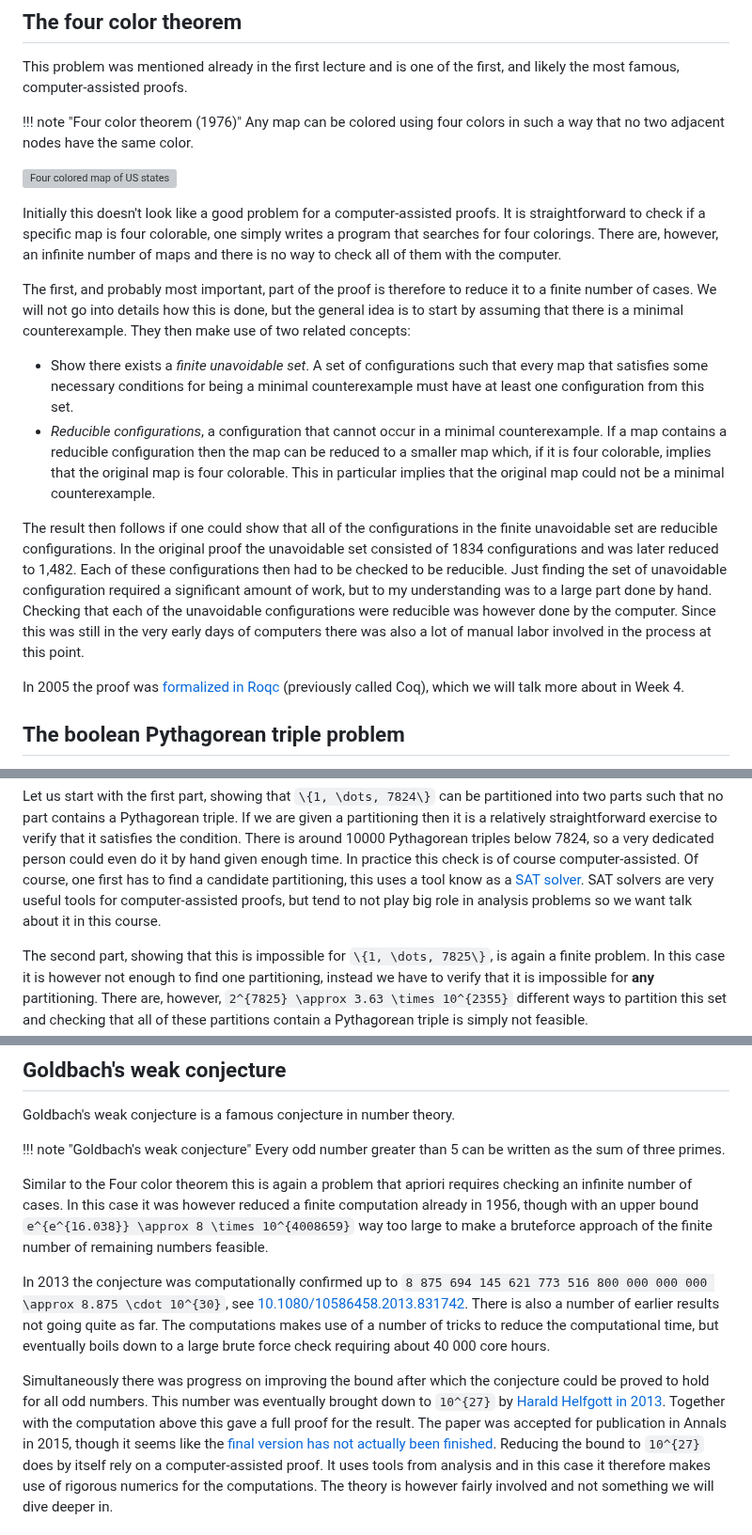
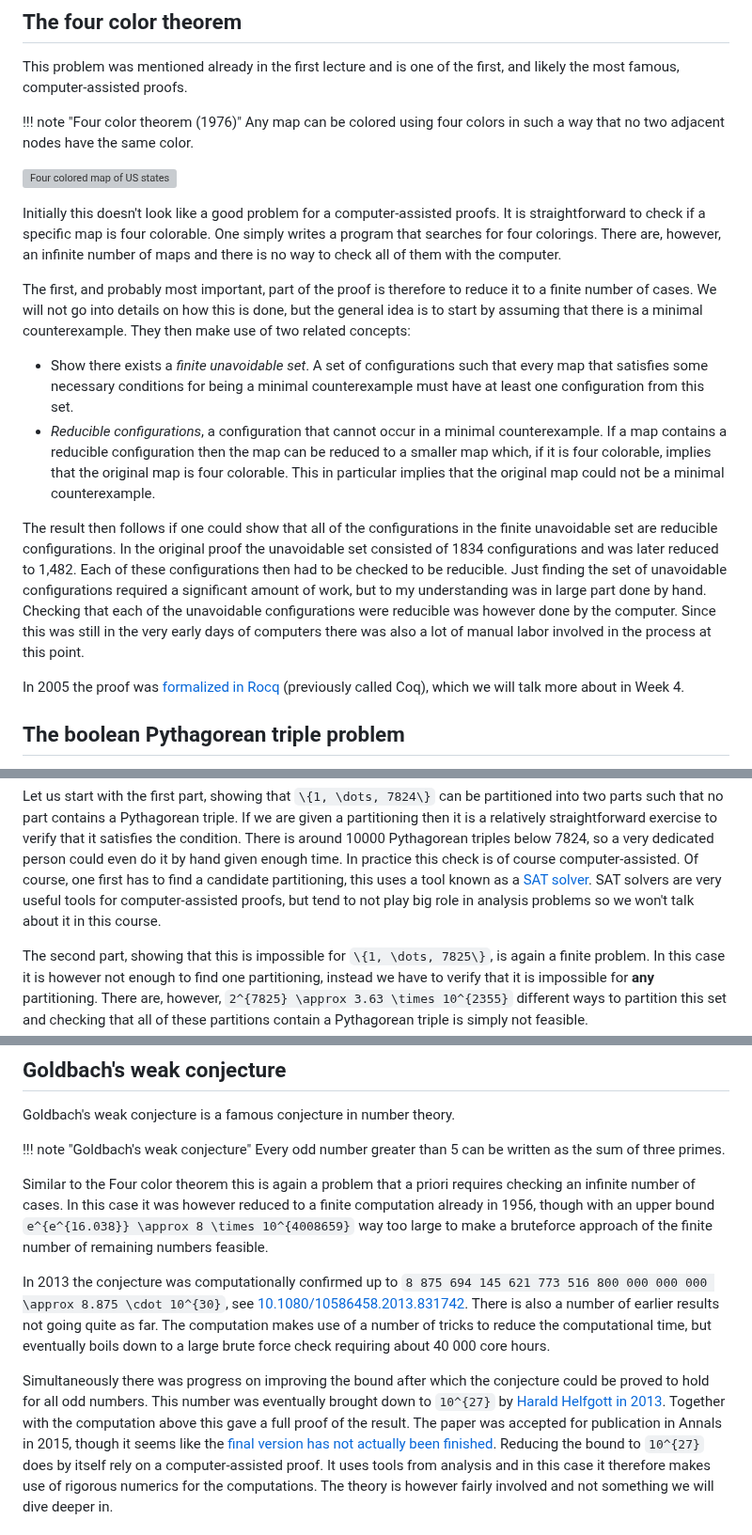
Before and after one commit to Joel-Dahne/CAPCourseS26.jl, a Markdown page: docs/src/week-2-lecture-1.md, 3 parts joined by grey strips. Shown at 94% size. GitHub-like rendering; grey boxes are pictures that could not be loaded.

Commit message:
Week 2 Lecture 1: Proofread

```diff
--- a/docs/src/week-2-lecture-1.md
+++ b/docs/src/week-2-lecture-1.md
@@ -31,13 +31,13 @@ the first, and likely the most famous, computer-assisted proofs.
 
 Initially this doesn't look like a good problem for a
 computer-assisted proofs. It is straightforward to check if a specific
-map is four colorable, one simply writes a program that searches for
+map is four colorable. One simply writes a program that searches for
 four colorings. There are, however, an infinite number of maps and
 there is no way to check all of them with the computer.
 
 The first, and probably most important, part of the proof is therefore
 to reduce it to a finite number of cases. We will not go into details
-how this is done, but the general idea is to start by assuming that
+on how this is done, but the general idea is to start by assuming that
 there is a minimal counterexample. They then make use of two related
 concepts:
 
@@ -57,15 +57,15 @@ configurations in the finite unavoidable set are reducible
 configurations. In the original proof the unavoidable set consisted of
 1834 configurations and was later reduced to 1,482. Each of these
 configurations then had to be checked to be reducible. Just finding
-the set of unavoidable configuration required a significant amount of
-work, but to my understanding was to a large part done by hand.
-Checking that each of the unavoidable configurations were reducible
-was however done by the computer. Since this was still in the very
-early days of computers there was also a lot of manual labor involved
-in the process at this point.
+the set of unavoidable configurations required a significant amount of
+work, but to my understanding was in large part done by hand. Checking
+that each of the unavoidable configurations were reducible was however
+done by the computer. Since this was still in the very early days of
+computers there was also a lot of manual labor involved in the process
+at this point.
 
 In 2005 the proof was [formalized in
-Roqc](https://www.ams.org/journals/notices/200811/tx081101382p.pdf)
+Rocq](https://www.ams.org/journals/notices/200811/tx081101382p.pdf)
 (previously called Coq), which we will talk more about in Week 4.
 
 ## The boolean Pythagorean triple problem
@@ -93,10 +93,10 @@ relatively straightforward exercise to verify that it satisfies the
 condition. There is around 10000 Pythagorean triples below 7824, so a
 very dedicated person could even do it by hand given enough time. In
 practice this check is of course computer-assisted. Of course, one
-first has to find a candidate partitioning, this uses a tool know as a
-[SAT solver](https://en.wikipedia.org/wiki/SAT_solver). SAT solvers
+first has to find a candidate partitioning, this uses a tool known as
+a [SAT solver](https://en.wikipedia.org/wiki/SAT_solver). SAT solvers
 are very useful tools for computer-assisted proofs, but tend to not
-play big role in analysis problems so we want talk about it in this
+play big role in analysis problems so we won't talk about it in this
 course.
 
 The second part, showing that this is impossible for ``\{1, \dots,
@@ -129,18 +129,18 @@ Goldbach's weak conjecture is a famous conjecture in number theory.
     Every odd number greater than 5 can be written as the sum of three
     primes.
 
-Similar to the Four color theorem this is again a problem that apriori
-requires checking an infinite number of cases. In this case it was
-however reduced a finite computation already in 1956, though with an
-upper bound ``e^{e^{16.038}} \approx 8 \times 10^{4008659}`` way too
-large to make a bruteforce approach of the finite number of remaining
-numbers feasible.
+Similar to the Four color theorem this is again a problem that a
+priori requires checking an infinite number of cases. In this case it
+was however reduced to a finite computation already in 1956, though
+with an upper bound ``e^{e^{16.038}} \approx 8 \times 10^{4008659}``
+way too large to make a bruteforce approach of the finite number of
+remaining numbers feasible.
 
 In 2013 the conjecture was computationally confirmed up to ``8 875 694
 145 621 773 516 800 000 000 000 \approx 8.875 \cdot 10^{30}``, see
 [10.1080/10586458.2013.831742](https://doi.org/10.1080/10586458.2013.831742).
 There is also a number of earlier results not going quite as far. The
-computations makes use of a number of tricks to reduce the
+computation makes use of a number of tricks to reduce the
 computational time, but eventually boils down to a large brute force
 check requiring about 40 000 core hours.
 
@@ -148,7 +148,7 @@ Simultaneously there was progress on improving the bound after which
 the conjecture could be proved to hold for all odd numbers. This
 number was eventually brought down to ``10^{27}`` by [Harald Helfgott
 in 2013](https://doi.org/10.48550/arXiv.1312.7748). Together with the
-computation above this gave a full proof for the result. The paper was
+computation above this gave a full proof of the result. The paper was
 accepted for publication in Annals in 2015, though it seems like the
 [final version has not actually been
 finished](https://webusers.imj-prg.fr/~harald.helfgott/anglais/book.html).
```
